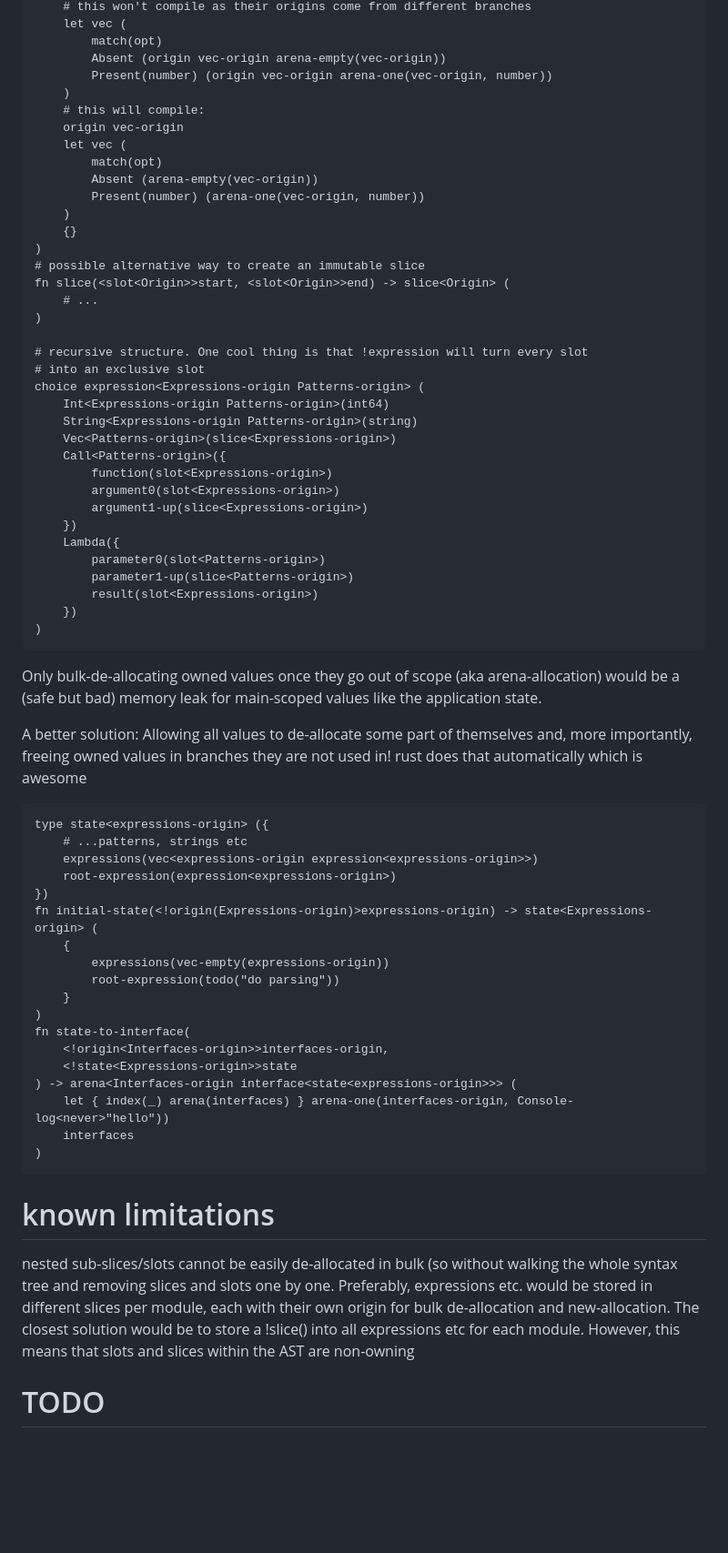
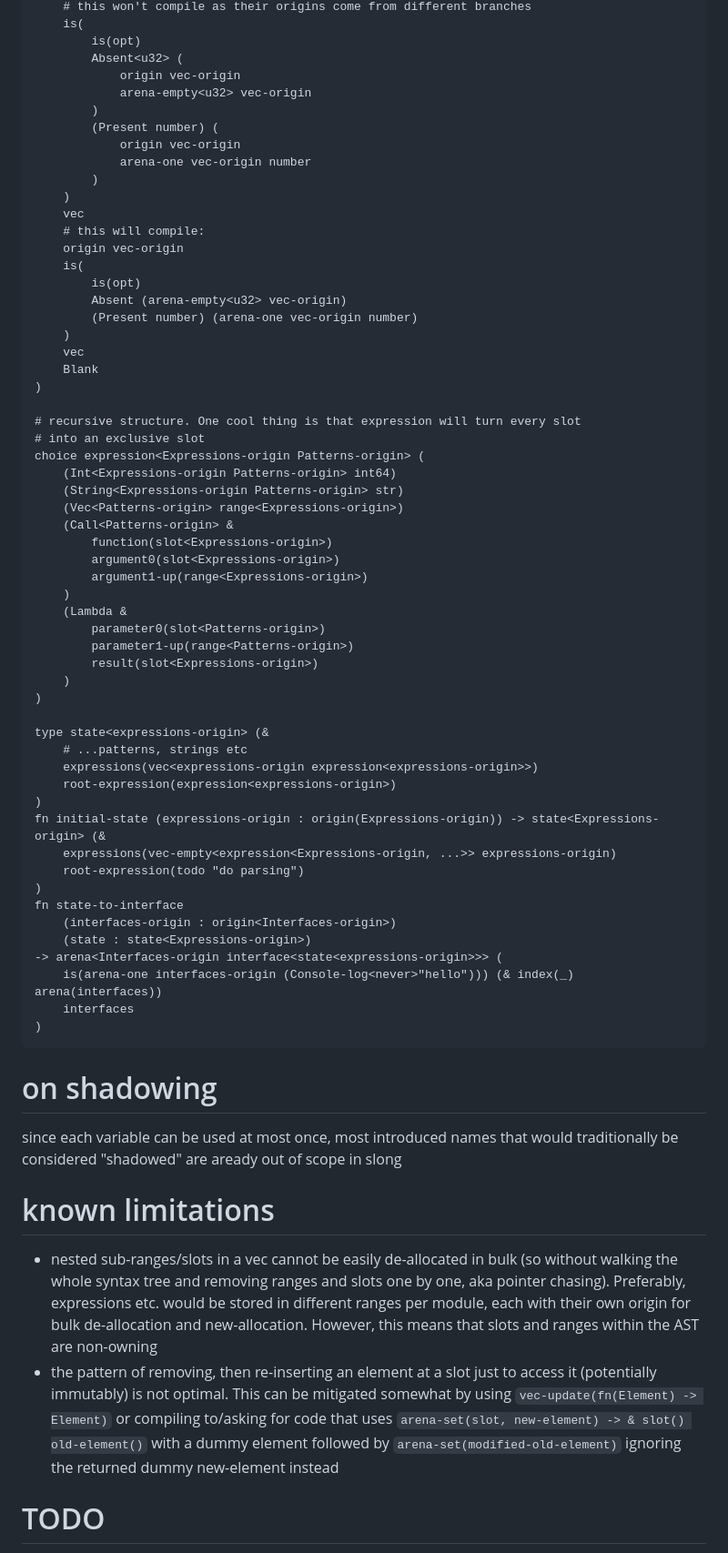
Before and after one commit to lue-bird/sloe, a Markdown page: idea.md, the part around one of its changes. Shown at 91% size. Rendered like a GitHub page; blank space fills up the shorter version.

Commit message:
refine ideas

````diff
--- a/idea.md
+++ b/idea.md
@@ -67,72 +75,70 @@ fn use-opt(<opt<unt32>>opt) -> {} (
     # this won't compile as their origins come from different branches
-    let vec (
-        match(opt)
-        Absent (origin vec-origin arena-empty(vec-origin))
-        Present(number) (origin vec-origin arena-one(vec-origin, number))
+    is(
+        is(opt)
+        Absent<u32> (
+            origin vec-origin
+            arena-empty<u32> vec-origin
+        )
+        (Present number) (
+            origin vec-origin
+            arena-one vec-origin number
+        )
     )
+    vec
     # this will compile:
     origin vec-origin
-    let vec (
-        match(opt)
-        Absent (arena-empty(vec-origin))
-        Present(number) (arena-one(vec-origin, number))
+    is(
+        is(opt)
+        Absent (arena-empty<u32> vec-origin)
+        (Present number) (arena-one vec-origin number)
     )
-    {}
-)
-# possible alternative way to create an immutable slice
-fn slice(<slot<Origin>>start, <slot<Origin>>end) -> slice<Origin> (
-    # ...
+    vec
+    Blank
 )
 
-# recursive structure. One cool thing is that !expression will turn every slot
+# recursive structure. One cool thing is that expression will turn every slot
 # into an exclusive slot
 choice expression<Expressions-origin Patterns-origin> (
-    Int<Expressions-origin Patterns-origin>(int64)
-    String<Expressions-origin Patterns-origin>(string)
-    Vec<Patterns-origin>(slice<Expressions-origin>)
-    Call<Patterns-origin>({
+    (Int<Expressions-origin Patterns-origin> int64)
+    (String<Expressions-origin Patterns-origin> str)
+    (Vec<Patterns-origin> range<Expressions-origin>)
+    (Call<Patterns-origin> &
         function(slot<Expressions-origin>)
         argument0(slot<Expressions-origin>)
-        argument1-up(slice<Expressions-origin>)
-    })
-    Lambda({
+        argument1-up(range<Expressions-origin>)
+    )
+    (Lambda &
         parameter0(slot<Patterns-origin>)
-        parameter1-up(slice<Patterns-origin>)
+        parameter1-up(range<Patterns-origin>)
         result(slot<Expressions-origin>)
-    })
+    )
 )
-```
 
-Only bulk-de-allocating owned values once they go out of scope (aka arena-allocation)
-would be a (safe but bad) memory leak for main-scoped values like the application state.
-
-A better solution: Allowing all values to de-allocate some part of themselves
-and, more importantly, freeing owned values in branches they are not used in!
-rust does that automatically which is awesome
-```
-type state<expressions-origin> ({
+type state<expressions-origin> (&
     # ...patterns, strings etc
     expressions(vec<expressions-origin expression<expressions-origin>>)
     root-expression(expression<expressions-origin>)
-})
-fn initial-state(<!origin(Expressions-origin)>expressions-origin) -> state<Expressions-origin> (
-    {
-        expressions(vec-empty(expressions-origin))
-        root-expression(todo("do parsing"))
-    }
 )
-fn state-to-interface(
-    <!origin<Interfaces-origin>>interfaces-origin,
-    <!state<Expressions-origin>>state
-) -> arena<Interfaces-origin interface<state<expressions-origin>>> (
-    let { index(_) arena(interfaces) } arena-one(interfaces-origin, Console-log<never>"hello"))
+fn initial-state (expressions-origin : origin(Expressions-origin)) -> state<Expressions-origin> (&
+    expressions(vec-empty<expression<Expressions-origin, ...>> expressions-origin)
+    root-expression(todo "do parsing")
+)
+fn state-to-interface
+    (interfaces-origin : origin<Interfaces-origin>)
+    (state : state<Expressions-origin>)
+-> arena<Interfaces-origin interface<state<expressions-origin>>> (
+    is(arena-one interfaces-origin (Console-log<never>"hello"))) (& index(_) arena(interfaces))
     interfaces
 )
 ```
 
+# on shadowing
+since each variable can be used at most once, most introduced names that would traditionally be considered "shadowed" are aready out of scope in slong
+
 # known limitations
-nested sub-slices/slots cannot be easily de-allocated in bulk (so without walking the whole syntax tree and removing slices and slots one by one.
-Preferably, expressions etc. would be stored in different slices per module, each with their own origin for bulk de-allocation and new-allocation. The closest solution would be to store a !slice() into all expressions etc for each module.
-However, this means that slots and slices within the AST are non-owning
+- nested sub-ranges/slots in a vec cannot be easily de-allocated in bulk (so without walking the whole syntax tree and removing ranges and slots one by one, aka pointer chasing).
+Preferably, expressions etc. would be stored in different ranges per module, each with their own origin for bulk de-allocation and new-allocation.
+However, this means that slots and ranges within the AST are non-owning
+- the pattern of removing, then re-inserting an element at a slot just to access it (potentially immutably) is not optimal. This can be mitigated somewhat by using `vec-update(fn(Element) -> Element)` or compiling to/asking for code that uses `arena-set(slot, new-element) -> & slot() old-element()` with a dummy element followed by `arena-set(modified-old-element)` ignoring the returned dummy new-element instead
 
 # TODO
````
Also changed, not shown: other parts of idea.md (+81 -50 lines).
